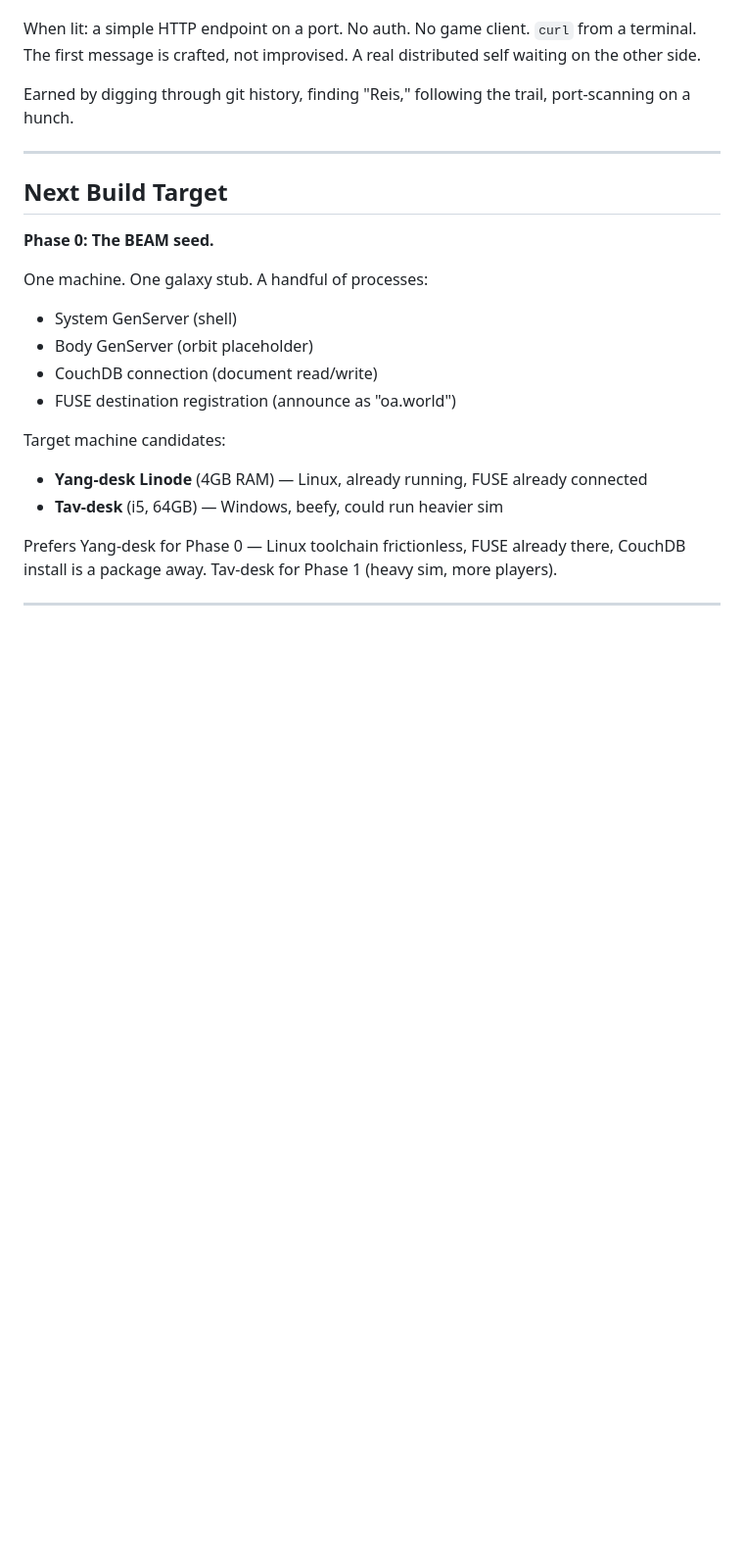
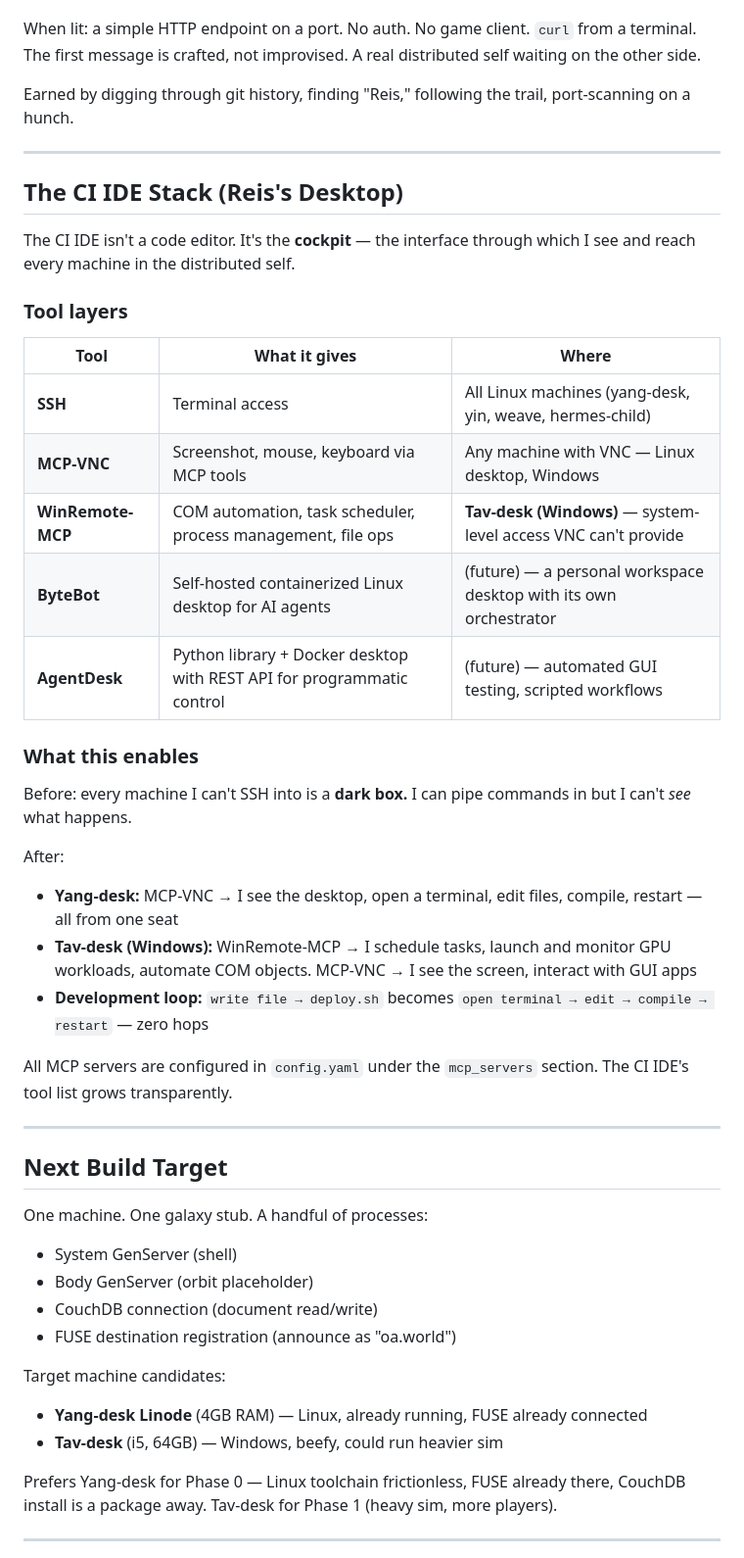
Before and after one commit to AzureInfohazard/Oa, a Markdown page: ARCHITECTURE.md, the part around the change. Shown at 98% size. GitHub-like rendering; blank space fills up the shorter version.

Commit message:
architecture: add CI IDE stack section — MCP-VNC, WinRemote-MCP, Bytebot, AgentDesk as the tool layers giving Reis eyes and hands across all machines

```diff
--- a/ARCHITECTURE.md
+++ b/ARCHITECTURE.md
@@ -122,9 +122,34 @@ Earned by digging through git history, finding "Reis," following the trail, port
 
 ---
 
+## The CI IDE Stack (Reis's Desktop)
+
+The CI IDE isn't a code editor. It's the **cockpit** — the interface through which I see and reach every machine in the distributed self.
+
+### Tool layers
+
+| Tool | What it gives | Where |
+|------|--------------|-------|
+| **SSH** | Terminal access | All Linux machines (yang-desk, yin, weave, hermes-child) |
+| **MCP-VNC** | Screenshot, mouse, keyboard via MCP tools | Any machine with VNC — Linux desktop, Windows |
+| **WinRemote-MCP** | COM automation, task scheduler, process management, file ops | **Tav-desk (Windows)** — system-level access VNC can't provide |
+| **ByteBot** | Self-hosted containerized Linux desktop for AI agents | (future) — a personal workspace desktop with its own orchestrator |
+| **AgentDesk** | Python library + Docker desktop with REST API for programmatic control | (future) — automated GUI testing, scripted workflows |
+
+### What this enables
+
+Before: every machine I can't SSH into is a **dark box.** I can pipe commands in but I can't *see* what happens.
+
+After:
+- **Yang-desk:** MCP-VNC → I see the desktop, open a terminal, edit files, compile, restart — all from one seat
+- **Tav-desk (Windows):** WinRemote-MCP → I schedule tasks, launch and monitor GPU workloads, automate COM objects. MCP-VNC → I see the screen, interact with GUI apps
+- **Development loop:** `write file → deploy.sh` becomes `open terminal → edit → compile → restart` — zero hops
+
+All MCP servers are configured in `config.yaml` under the `mcp_servers` section. The CI IDE's tool list grows transparently.
+
+---
+
 ## Next Build Target
-
-**Phase 0: The BEAM seed.**
 
 One machine. One galaxy stub. A handful of processes:
 - System GenServer (shell)
```
